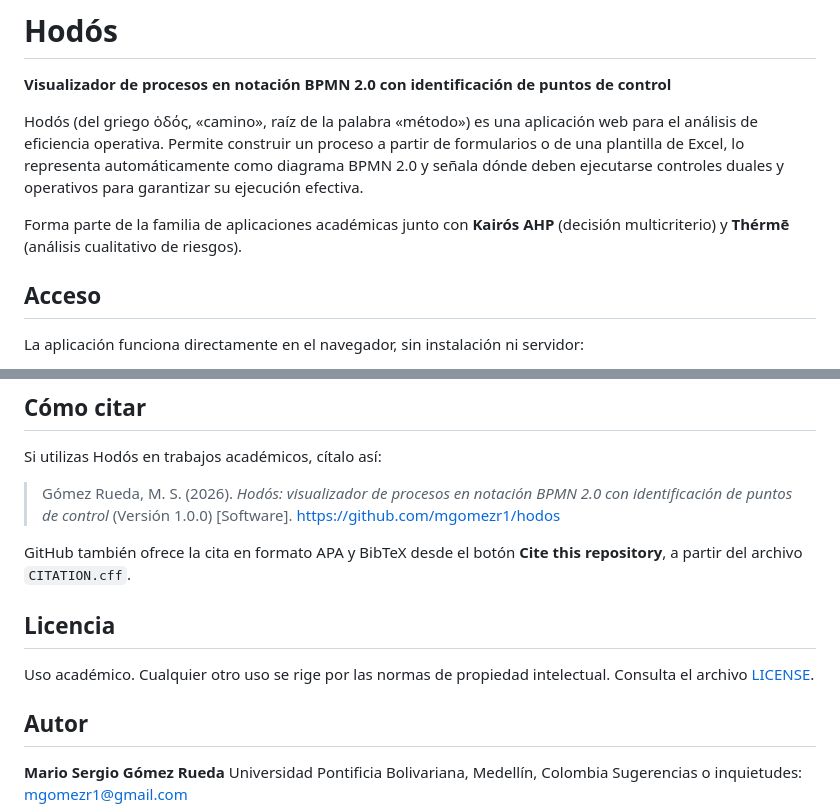
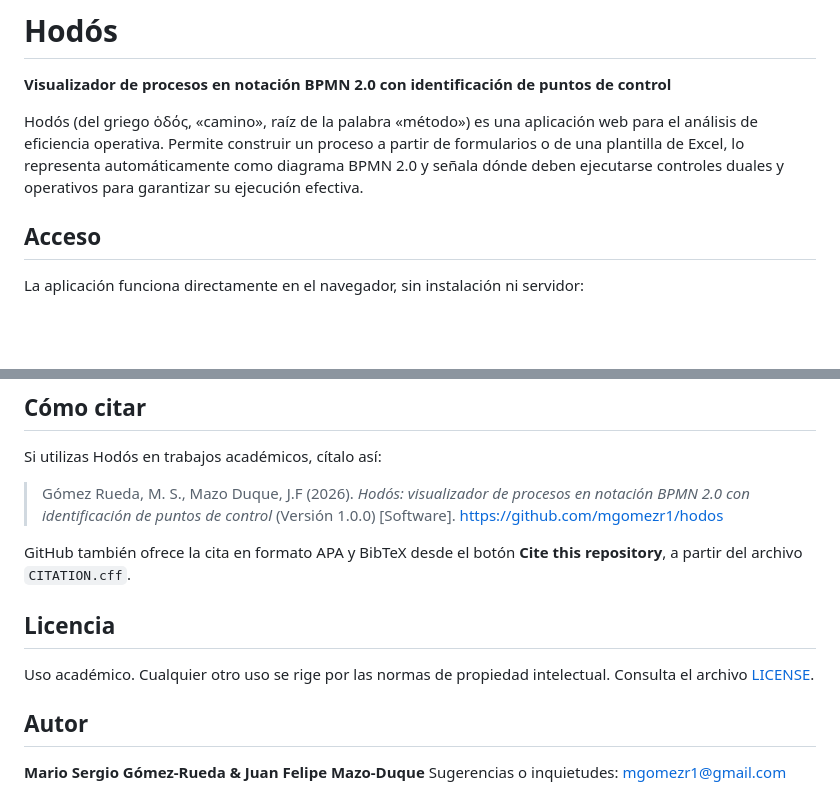
Before and after one commit to mgomezr1/Hodos-Process, a Markdown page: README.md, 2 parts joined by grey strips. GitHub-like rendering; blank space fills up the shorter version.

Commit message:
Revise author details and citation in README
Updated author information and citation format in README.

```diff
--- a/README.md
+++ b/README.md
@@ -3,8 +3,6 @@
 **Visualizador de procesos en notación BPMN 2.0 con identificación de puntos de control**
 
 Hodós (del griego ὁδός, «camino», raíz de la palabra «método») es una aplicación web para el análisis de eficiencia operativa. Permite construir un proceso a partir de formularios o de una plantilla de Excel, lo representa automáticamente como diagrama BPMN 2.0 y señala dónde deben ejecutarse controles duales y operativos para garantizar su ejecución efectiva.
-
-Forma parte de la familia de aplicaciones académicas junto con **Kairós AHP** (decisión multicriterio) y **Thérmē** (análisis cualitativo de riesgos).
 
 ## Acceso
 
@@ -55,7 +53,7 @@ Un único archivo `index.html` con HTML5, CSS3 y JavaScript. Usa SheetJS desde C
 
 Si utilizas Hodós en trabajos académicos, cítalo así:
 
-> Gómez Rueda, M. S. (2026). *Hodós: visualizador de procesos en notación BPMN 2.0 con identificación de puntos de control* (Versión 1.0.0) [Software]. https://github.com/mgomezr1/hodos
+> Gómez Rueda, M. S., Mazo Duque, J.F (2026). *Hodós: visualizador de procesos en notación BPMN 2.0 con identificación de puntos de control* (Versión 1.0.0) [Software]. https://github.com/mgomezr1/hodos
 
 GitHub también ofrece la cita en formato APA y BibTeX desde el botón **Cite this repository**, a partir del archivo `CITATION.cff`.
 
@@ -65,6 +63,5 @@ Uso académico. Cualquier otro uso se rige por las normas de propiedad intelectu
 
 ## Autor
 
-**Mario Sergio Gómez Rueda**
-Universidad Pontificia Bolivariana, Medellín, Colombia
+**Mario Sergio Gómez-Rueda & Juan Felipe Mazo-Duque**
 Sugerencias o inquietudes: mgomezr1@gmail.com
```
